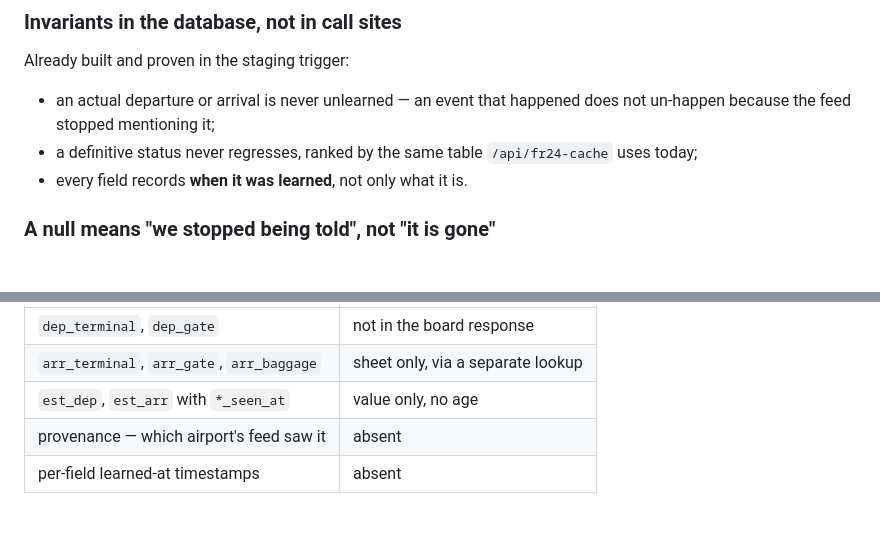
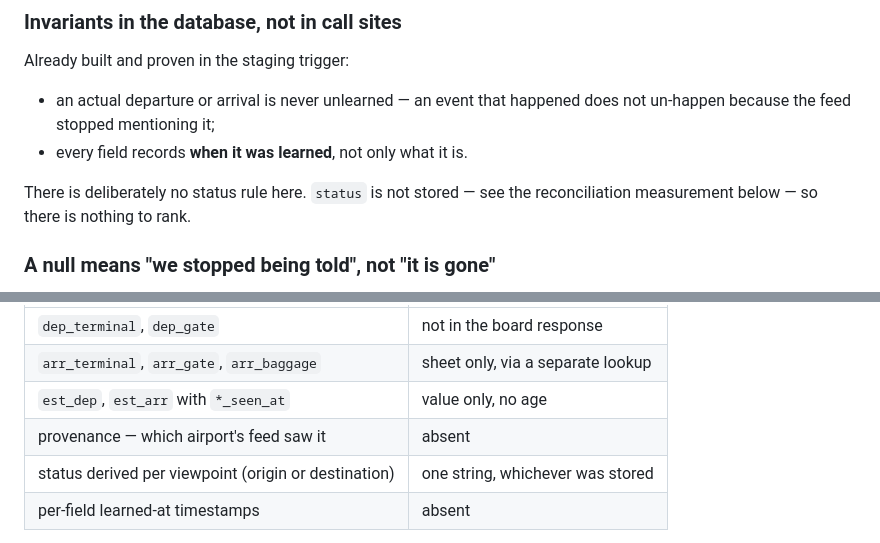
Before and after one commit to whamwi/FlightTracker, a Markdown page: docs/flight-data-architecture.md, 2 parts joined by grey strips. Rendered like a GitHub page; blank space fills up the shorter version.

```diff
--- a/docs/flight-data-architecture.md
+++ b/docs/flight-data-architecture.md
@@ -42,8 +42,10 @@ Already built and proven in the staging trigger:
 
 - an actual departure or arrival is never unlearned — an event that happened does not un-happen
   because the feed stopped mentioning it;
-- a definitive status never regresses, ranked by the same table `/api/fr24-cache` uses today;
 - every field records **when it was learned**, not only what it is.
+
+There is deliberately no status rule here. `status` is not stored — see the reconciliation
+measurement below — so there is nothing to rank.
 
 ### A null means "we stopped being told", not "it is gone"
 
@@ -85,6 +87,7 @@ change — recorded so the app-side work can be planned separately:
 | `arr_terminal`, `arr_gate`, `arr_baggage` | sheet only, via a separate lookup |
 | `est_dep`, `est_arr` with `*_seen_at` | value only, no age |
 | provenance — which airport's feed saw it | absent |
+| status derived per viewpoint (origin or destination) | one string, whichever was stored |
 | per-field learned-at timestamps | absent |
 
 The interesting one is age. "Estimated 21:33, learned four minutes ago" is a different statement
```
Also changed, not shown: other parts of docs/flight-data-architecture.md (+66 -7 lines).
